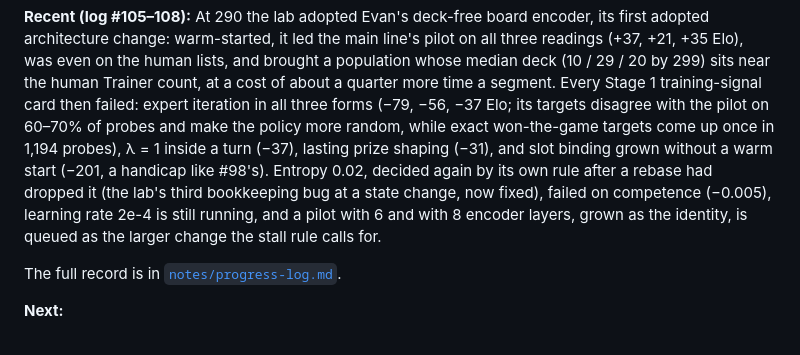
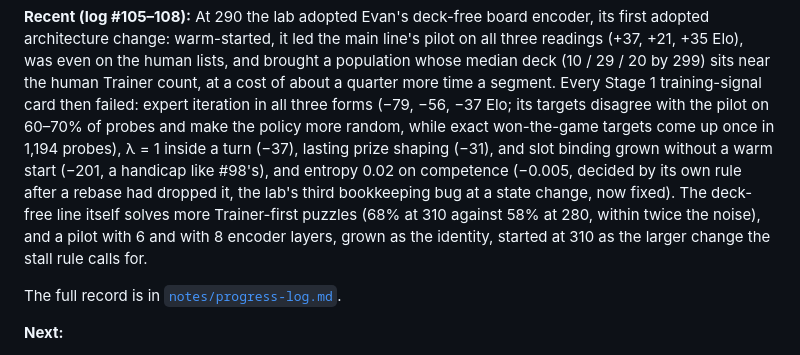
Before and after one commit to AI-Alignment-UIUC/metagame-rl, a Markdown page: README.md, the part around the change. Drawn GitHub-style.

Commit message:
README status: Recent reworded (log #105-108)
Co-Authored-By: Claude Opus 5.5 <noreply@anthropic.com>

```diff
--- a/README.md
+++ b/README.md
@@ -160,10 +160,10 @@ and brought a population whose median deck (10 / 29 / 20 by 299) sits near the h
 quarter more time a segment. Every Stage 1 training-signal card then failed: expert iteration in all three forms (−79, −56,
 −37 Elo; its targets disagree with the pilot on 60–70% of probes and make the policy more random, while exact
 won-the-game targets come up once in 1,194 probes), λ = 1 inside a turn (−37), lasting prize shaping (−31), and slot binding
-grown without a warm start (−201, a handicap like #98's). Entropy 0.02, decided again by its own rule after a rebase had
-dropped it (the lab's third bookkeeping bug at a state change, now fixed), failed on competence (−0.005), learning rate 2e-4
-is still running, and a
-pilot with 6 and with 8 encoder layers, grown as the identity, is queued as the larger change the stall rule calls for.
+grown without a warm start (−201, a handicap like #98's), and entropy 0.02 on competence (−0.005, decided by its own rule
+after a rebase had dropped it, the lab's third bookkeeping bug at a state change, now fixed). The deck-free line itself
+solves more Trainer-first puzzles (68% at 310 against 58% at 280, within twice the noise), and a pilot with 6 and with 8
+encoder layers, grown as the identity, started at 310 as the larger change the stall rule calls for.
 
 The full record is in [`notes/progress-log.md`](notes/progress-log.md).
 
```
